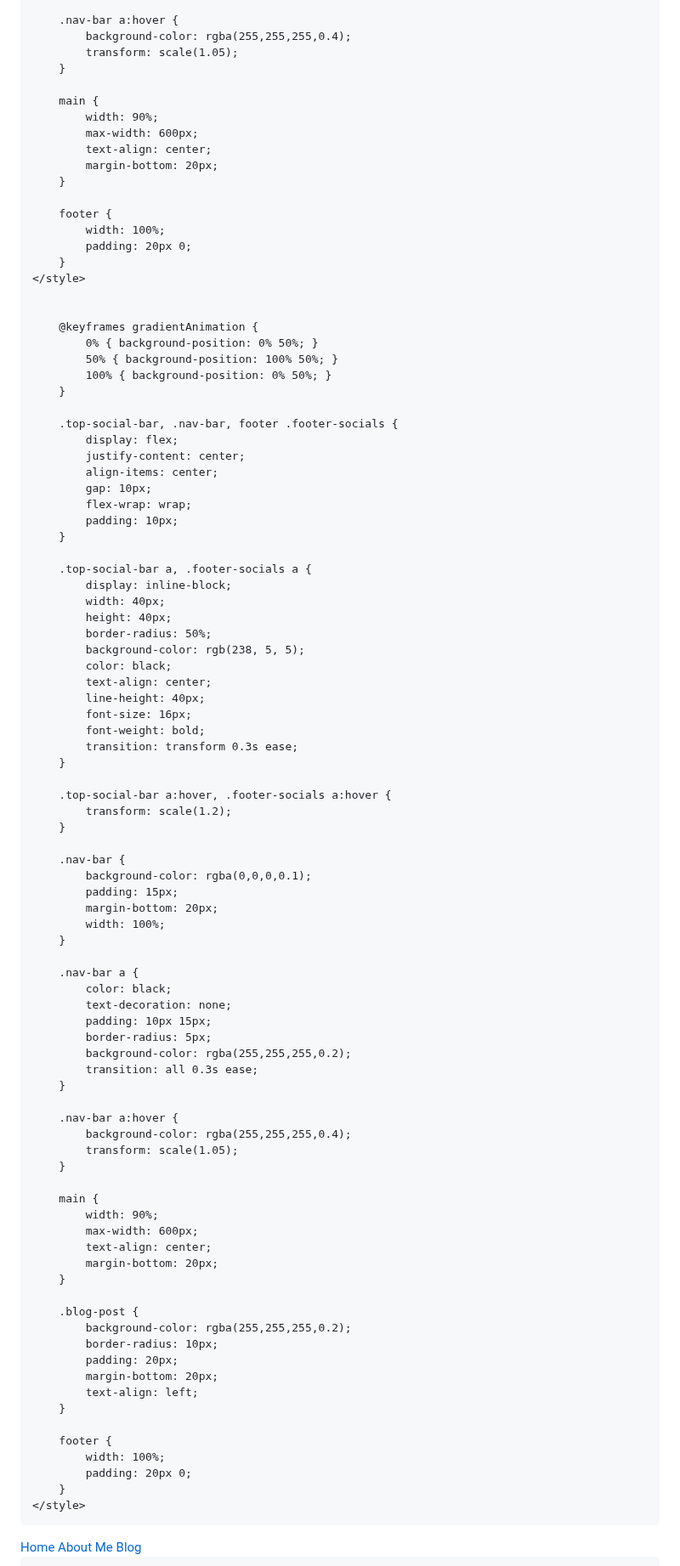
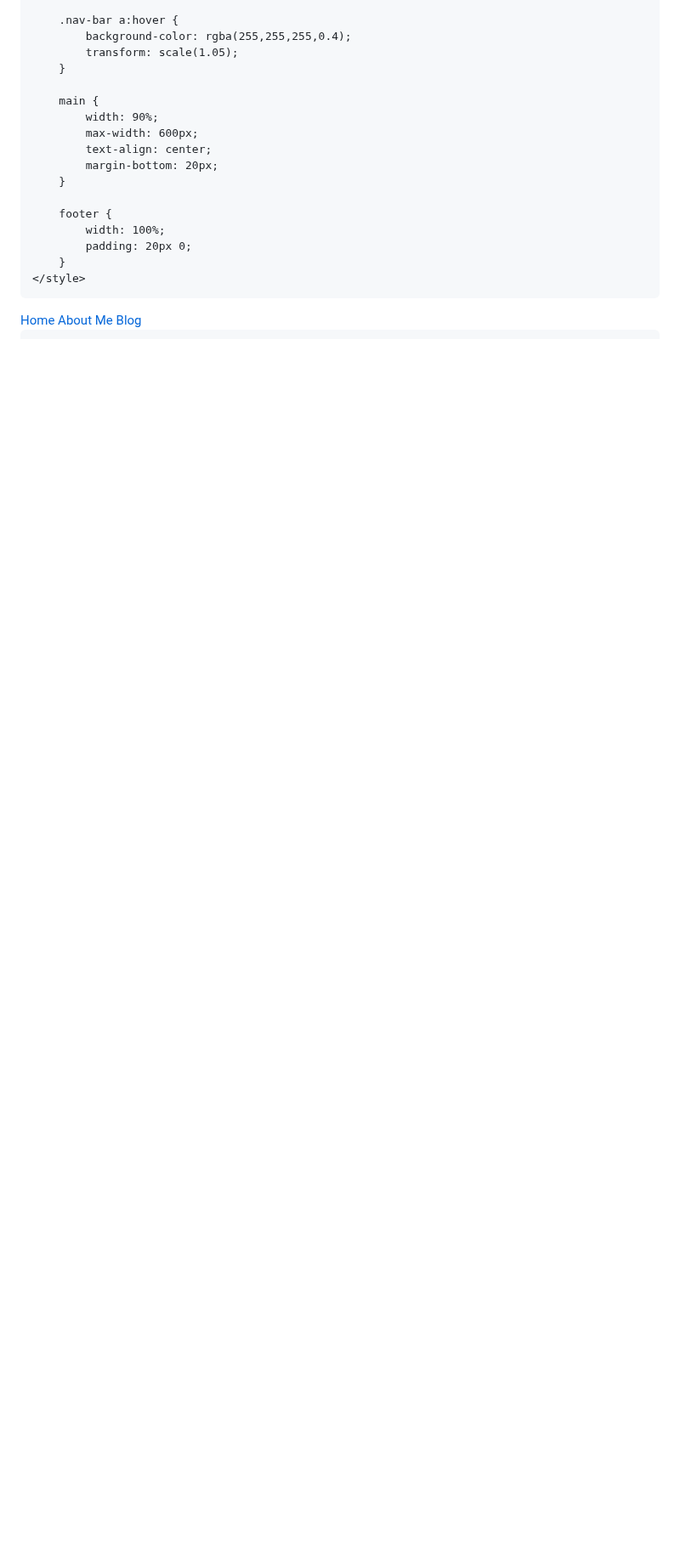
Before and after one commit to whoizJAKE/whoizjake.github.io, a Markdown page: README.md, the part around one of its changes. Shown at 85% size. GitHub-like rendering; blank space fills up the shorter version.

Commit message:
Update README.md
fix#3 du landing page

```diff
--- a/README.md
+++ b/README.md
@@ -84,82 +85,6 @@
             padding: 20px 0;
         }
     </style>
-
-
-        @keyframes gradientAnimation {
-            0% { background-position: 0% 50%; }
-            50% { background-position: 100% 50%; }
-            100% { background-position: 0% 50%; }
-        }
-
-        .top-social-bar, .nav-bar, footer .footer-socials {
-            display: flex;
-            justify-content: center;
-            align-items: center;
-            gap: 10px;
-            flex-wrap: wrap;
-            padding: 10px;
-        }
-
-        .top-social-bar a, .footer-socials a {
-            display: inline-block;
-            width: 40px;
-            height: 40px;
-            border-radius: 50%;
-            background-color: rgb(238, 5, 5);
-            color: black;
-            text-align: center;
-            line-height: 40px;
-            font-size: 16px;
-            font-weight: bold;
-            transition: transform 0.3s ease;
-        }
-
-        .top-social-bar a:hover, .footer-socials a:hover {
-            transform: scale(1.2);
-        }
-
-        .nav-bar {
-            background-color: rgba(0,0,0,0.1);
-            padding: 15px;
-            margin-bottom: 20px;
-            width: 100%;
-        }
-
-        .nav-bar a {
-            color: black;
-            text-decoration: none;
-            padding: 10px 15px;
-            border-radius: 5px;
-            background-color: rgba(255,255,255,0.2);
-            transition: all 0.3s ease;
-        }
-
-        .nav-bar a:hover {
-            background-color: rgba(255,255,255,0.4);
-            transform: scale(1.05);
-        }
-
-        main {
-            width: 90%;
-            max-width: 600px;
-            text-align: center;
-            margin-bottom: 20px;
-        }
-
-        .blog-post {
-            background-color: rgba(255,255,255,0.2);
-            border-radius: 10px;
-            padding: 20px;
-            margin-bottom: 20px;
-            text-align: left;
-        }
-
-        footer {
-            width: 100%;
-            padding: 20px 0;
-        }
-    </style>
 </head>
 <body>
     <nav class="nav-bar">
```
Also changed, not shown: other parts of README.md (+10 -0 lines).
